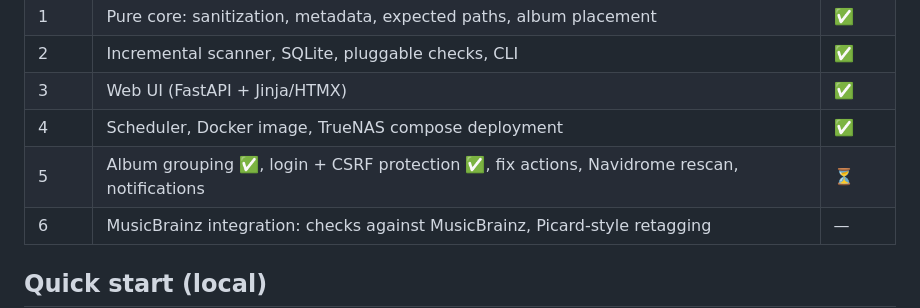
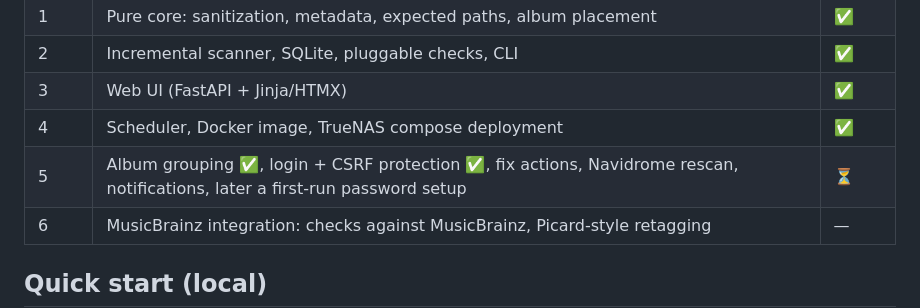
Before and after one commit to emilystap/tagdrifter, a Markdown page: README.md, the part around the change. Drawn GitHub-style.

```diff
--- a/README.md
+++ b/README.md
@@ -23,7 +23,7 @@ The conventions are described in [docs/naming-conventions.md](docs/naming-conven
 | 2 | Incremental scanner, SQLite, pluggable checks, CLI | ✅ |
 | 3 | Web UI (FastAPI + Jinja/HTMX) | ✅ |
 | 4 | Scheduler, Docker image, TrueNAS compose deployment | ✅ |
-| 5 | Album grouping ✅, login + CSRF protection ✅, fix actions, Navidrome rescan, notifications | ⏳ |
+| 5 | Album grouping ✅, login + CSRF protection ✅, fix actions, Navidrome rescan, notifications, later a first-run password setup | ⏳ |
 | 6 | MusicBrainz integration: checks against MusicBrainz, Picard-style retagging | — |
 
 ## Quick start (local)
```
Also changed, not shown: CLAUDE.md (+11 -0 lines).
